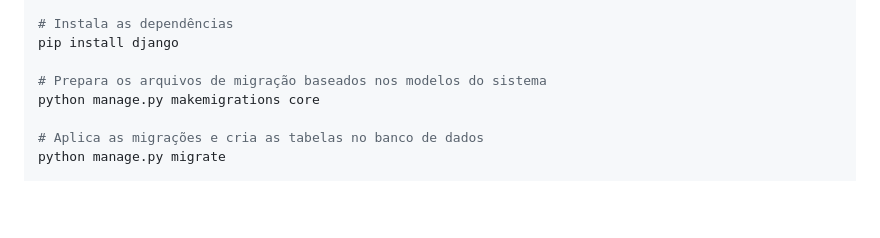
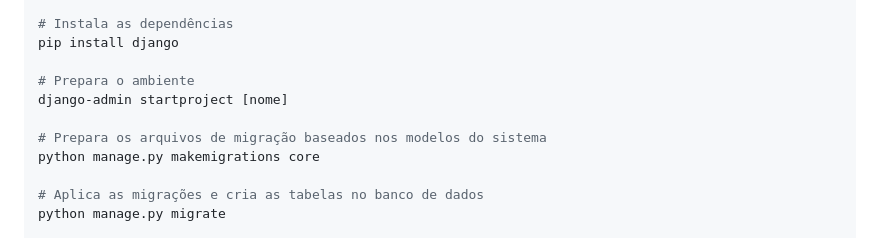
Before and after one commit to titonel/marevan3, a Markdown page: README.md, the part around the change. GitHub-like rendering; blank space fills up the shorter version.

Commit message:
Add environment preparation instructions for Django
Add instructions to prepare the environment for Django.

```diff
--- a/README.md
+++ b/README.md
@@ -46,6 +46,9 @@ source .venv/bin/activate
 # Instala as dependências
 pip install django
 
+# Prepara o ambiente
+django-admin startproject [nome]
+
 # Prepara os arquivos de migração baseados nos modelos do sistema
 python manage.py makemigrations core
 
```
